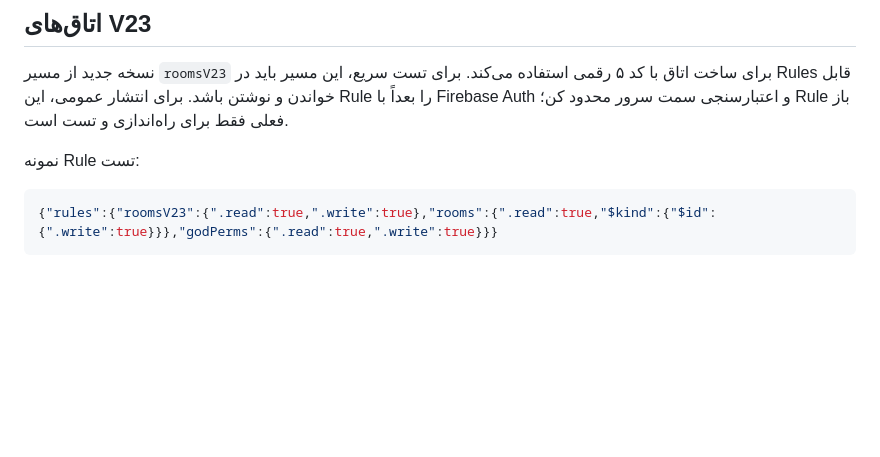
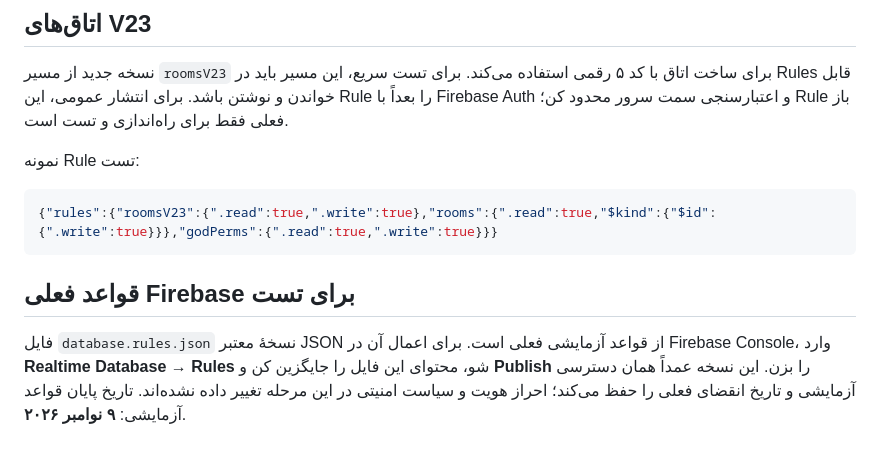
Before and after one commit to shabnam2015iran5-creator/ahangarmafia, a Markdown page: SERVER-SETUP.md, the part around the change. Rendered like a GitHub page; blank space fills up the shorter version.

Commit message:
Document the Firebase rules export and publishing step

````diff
--- a/SERVER-SETUP.md
+++ b/SERVER-SETUP.md
@@ -31,3 +31,6 @@
 ```json
 {"rules":{"roomsV23":{".read":true,".write":true},"rooms":{".read":true,"$kind":{"$id":{".write":true}}},"godPerms":{".read":true,".write":true}}}
 ```
+
+## قواعد فعلی Firebase برای تست
+فایل `database.rules.json` نسخهٔ معتبر JSON از قواعد آزمایشی فعلی است. برای اعمال آن در Firebase Console، وارد **Realtime Database → Rules** شو، محتوای این فایل را جایگزین کن و **Publish** را بزن. این نسخه عمداً همان دسترسی آزمایشی و تاریخ انقضای فعلی را حفظ می‌کند؛ احراز هویت و سیاست امنیتی در این مرحله تغییر داده نشده‌اند. تاریخ پایان قواعد آزمایشی: **۹ نوامبر ۲۰۲۶**.
````
